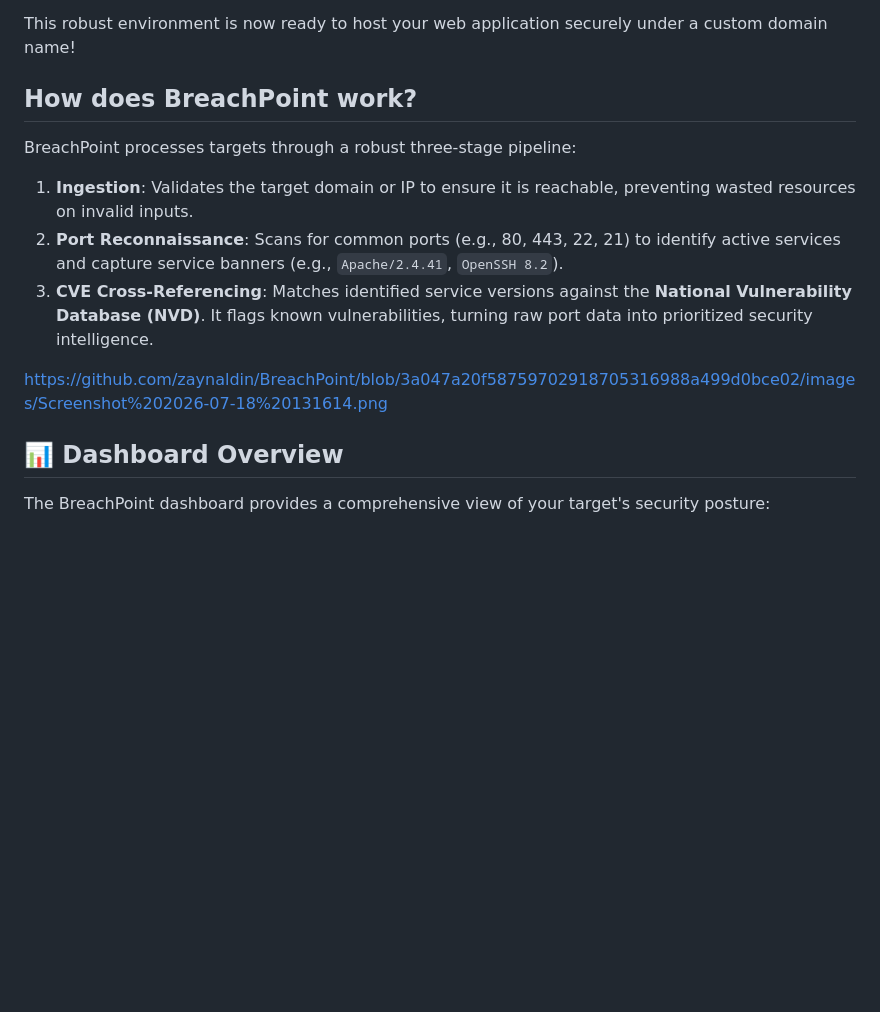
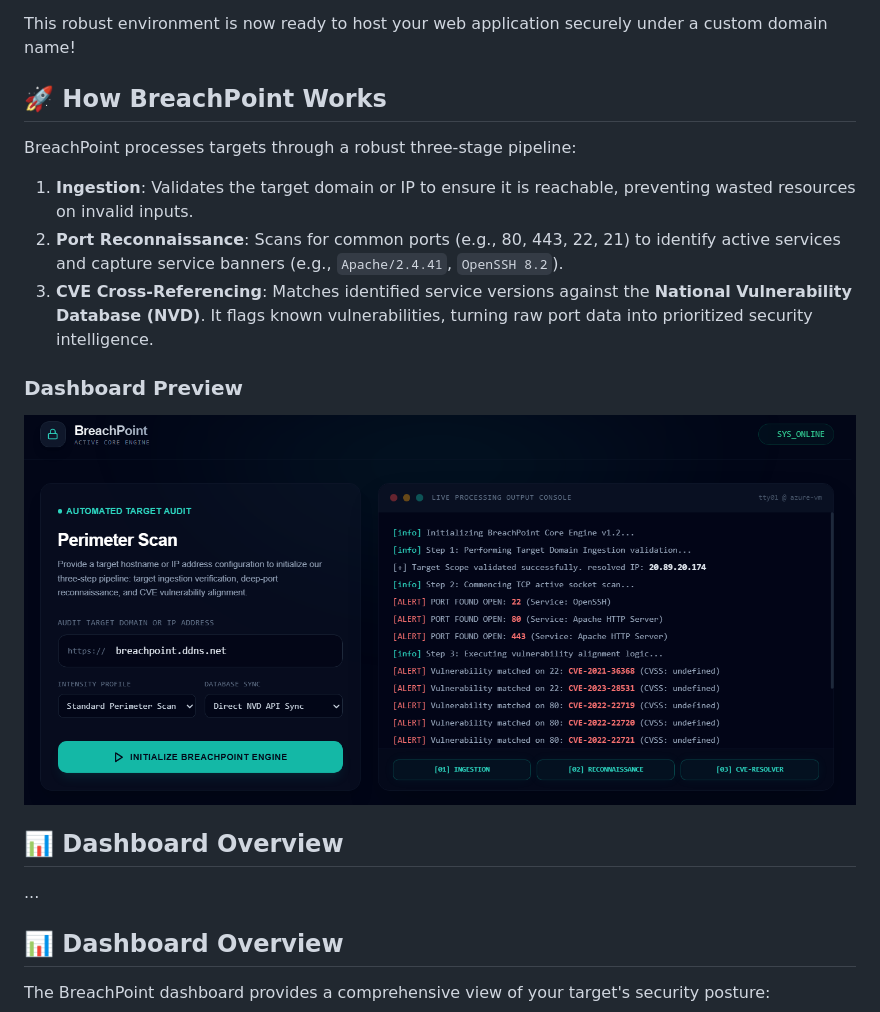
Before and after one commit to zaynaldin/BreachPoint, a Markdown page: README.md, the part around the change. Rendered like a GitHub page; blank space fills up the shorter version.

```diff
--- a/README.md
+++ b/README.md
@@ -322,15 +322,20 @@ Congratulations! You have successfully built, deployed, and secured a cloud-host
 
 This robust environment is now ready to host your web application securely under a custom domain name!
 
-## How does BreachPoint work?
+## 🚀 How BreachPoint Works
 
 BreachPoint processes targets through a robust three-stage pipeline:
 
-1. **Ingestion**: Validates the target domain or IP to ensure it is reachable, preventing wasted resources on invalid inputs.
-2. **Port Reconnaissance**: Scans for common ports (e.g., 80, 443, 22, 21) to identify active services and capture service banners (e.g., `Apache/2.4.41`, `OpenSSH 8.2`).
-3. **CVE Cross-Referencing**: Matches identified service versions against the **National Vulnerability Database (NVD)**. It flags known vulnerabilities, turning raw port data into prioritized security intelligence.
+1.  **Ingestion**: Validates the target domain or IP to ensure it is reachable, preventing wasted resources on invalid inputs.
+2.  **Port Reconnaissance**: Scans for common ports (e.g., 80, 443, 22, 21) to identify active services and capture service banners (e.g., `Apache/2.4.41`, `OpenSSH 8.2`).
+3.  **CVE Cross-Referencing**: Matches identified service versions against the **National Vulnerability Database (NVD)**. It flags known vulnerabilities, turning raw port data into prioritized security intelligence.
 
-https://github.com/zaynaldin/BreachPoint/blob/3a047a20f58759702918705316988a499d0bce02/images/Screenshot%202026-07-18%20131614.png
+### Dashboard Preview
+
+![BreachPoint Dashboard](https://raw.githubusercontent.com/zaynaldin/BreachPoint/3a047a20f58759702918705316988a499d0bce02/images/Screenshot%202026-07-18%20131614.png)
+
+## 📊 Dashboard Overview
+...
 
 ## 📊 Dashboard Overview
 
```
